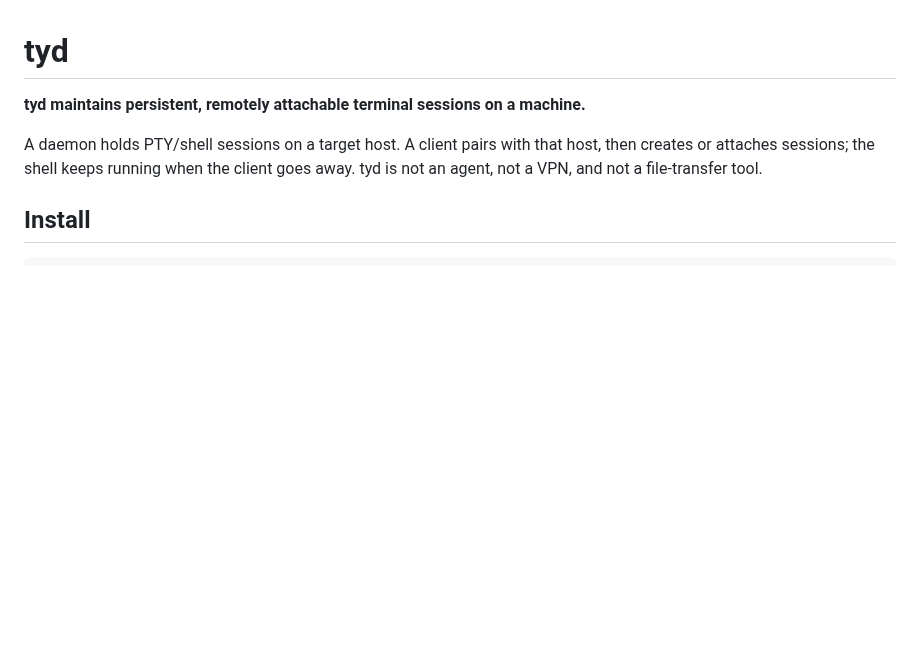
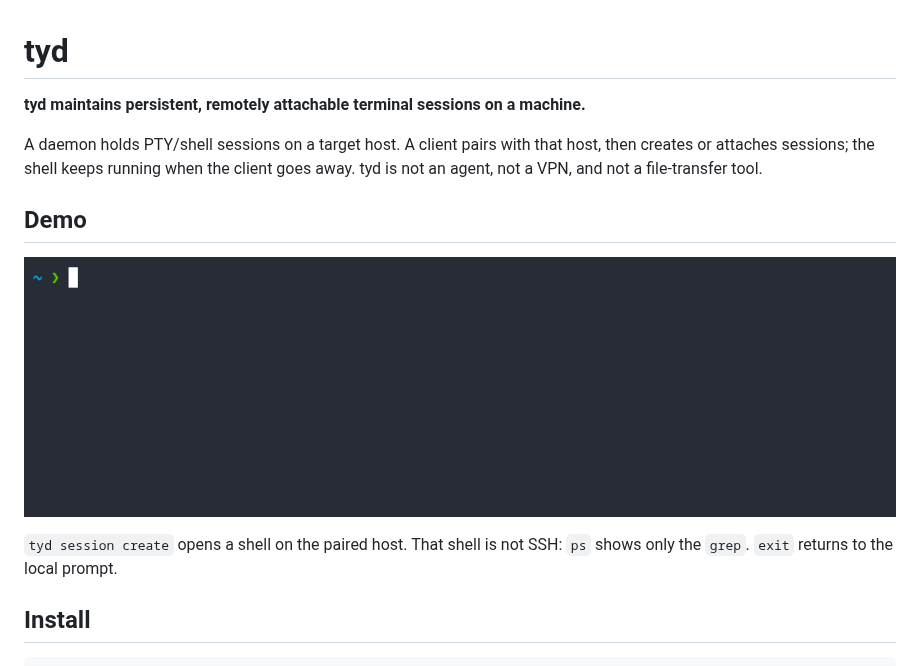
Before and after one commit to fdaio/tyd, a Markdown page: README.md, the part around the change. Rendered like a GitHub page; pictures changed too: docs/demo/session-create.gif (added); blank space fills up the shorter version.

Commit message:
Add a session-create demo to the README. (#75)
Readers can see a paired host attach, and that the shell is not SSH, without reading the command list first.

Co-authored-by: Cursor <cursoragent@cursor.com>

```diff
--- a/README.md
+++ b/README.md
@@ -5,6 +5,13 @@
 A daemon holds PTY/shell sessions on a target host. A client pairs with that host,
 then creates or attaches sessions; the shell keeps running when the client goes
 away. tyd is not an agent, not a VPN, and not a file-transfer tool.
+
+## Demo
+
+![tyd session create attaches a shell on a paired machine](docs/demo/session-create.gif)
+
+`tyd session create` opens a shell on the paired host. That shell is not SSH:
+`ps` shows only the `grep`. `exit` returns to the local prompt.
 
 ## Install
 
```
Also changed, not shown: 1 other file.
